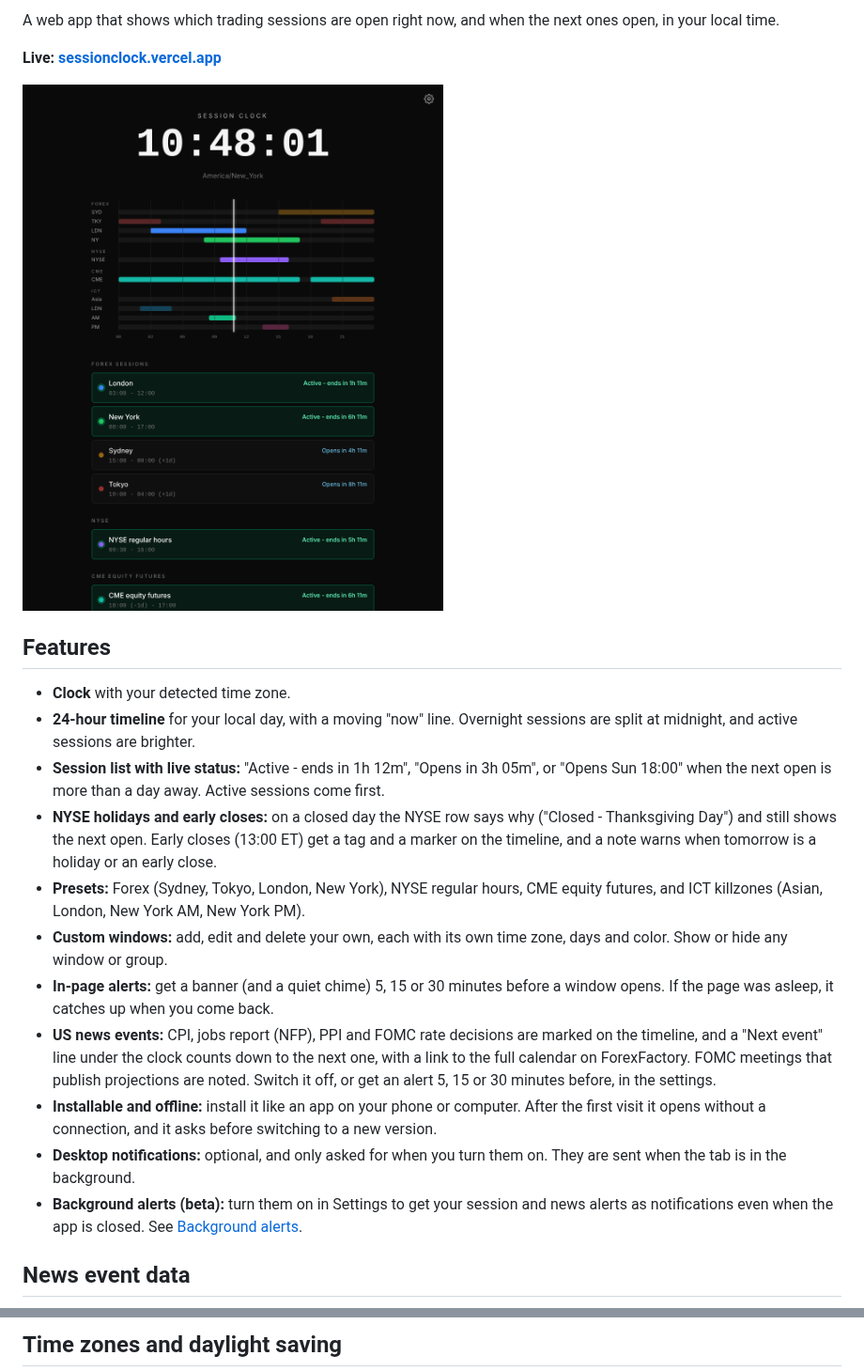
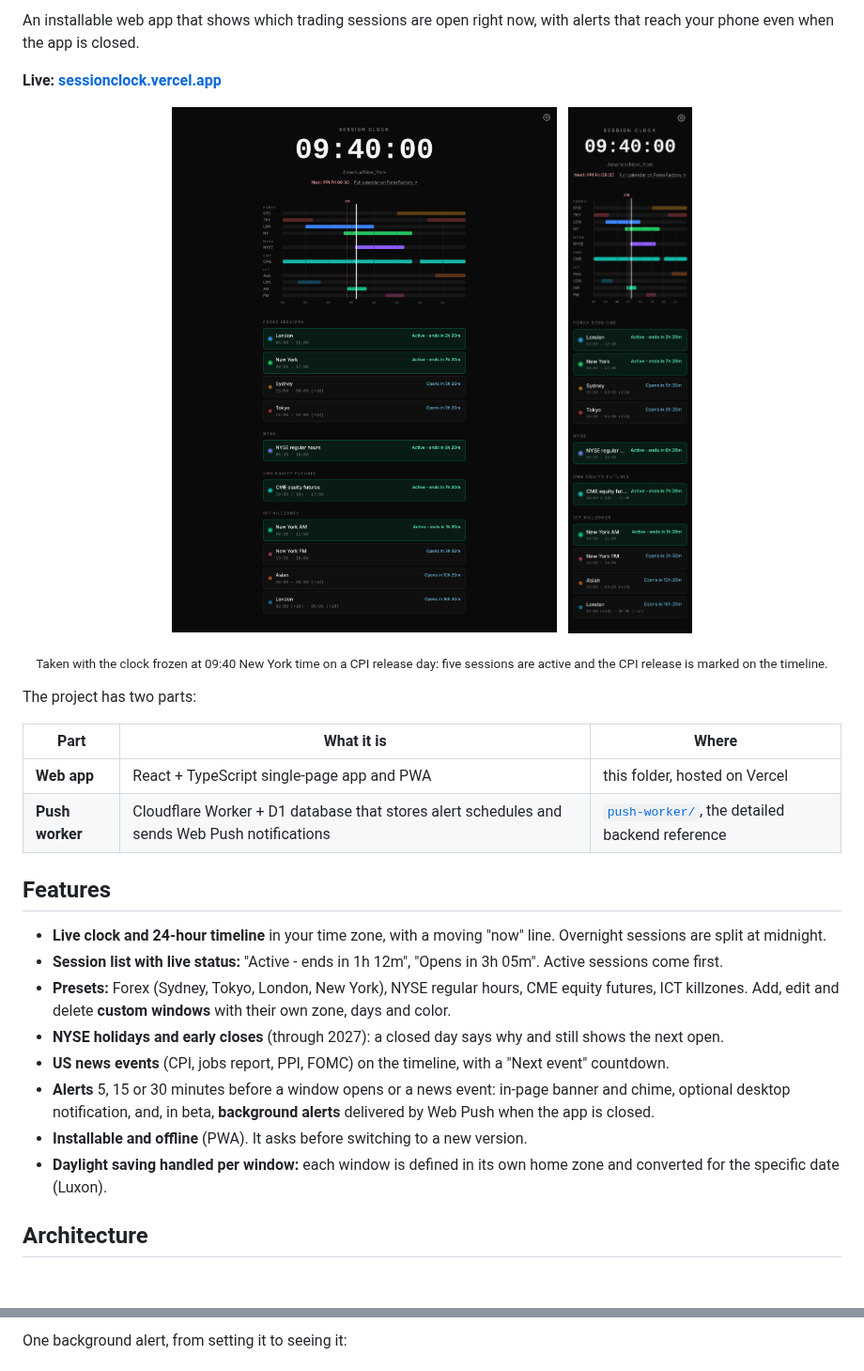
Before and after one commit to latiryni-gilbert/session-clock, a Markdown page: README.md, 2 parts joined by grey strips. Shown at 94% size. Drawn GitHub-style; pictures changed too: docs/screenshot-desktop.png (added), docs/screenshot-phone.png (added), docs/screenshot.png (deleted); blank space fills up the shorter version.

```diff
--- a/README.md
+++ b/README.md
@@ -4,23 +5,32 @@
 
-A web app that shows which trading sessions are open right now, and when the next ones open, in your local time.
+An installable web app that shows which trading sessions are open right now, with alerts that reach your phone even when the app is closed.
 
 **Live: [sessionclock.vercel.app](https://sessionclock.vercel.app/)**
 
-![Session Clock showing a live clock, a 24-hour timeline and the session list](docs/screenshot.png)
+<p align="center">
+  <img src="docs/screenshot-desktop.png" alt="Session Clock on a desktop: a live clock, a 24-hour timeline with a CPI marker, and the session list with several sessions active" width="560">
+  &nbsp;
+  <img src="docs/screenshot-phone.png" alt="The same screen on a phone" width="220">
+</p>
+<p align="center"><sub>Taken with the clock frozen at 09:40 New York time on a CPI release day: five sessions are active and the CPI release is marked on the timeline.</sub></p>
+
+The project has two parts:
+
+| Part | What it is | Where |
+|---|---|---|
+| **Web app** | React + TypeScript single-page app and PWA | this folder, hosted on Vercel |
+| **Push worker** | Cloudflare Worker + D1 database that stores alert schedules and sends Web Push notifications | [`push-worker/`](push-worker/README.md), the detailed backend reference |
 
 ## Features
 
-- **Clock** with your detected time zone.
-- **24-hour timeline** for your local day, with a moving "now" line. Overnight sessions are split at midnight, and active sessions are brighter.
-- **Session list with live status:** "Active - ends in 1h 12m", "Opens in 3h 05m", or "Opens Sun 18:00" when the next open is more than a day away. Active sessions come first.
-- **NYSE holidays and early closes:** on a closed day the NYSE row says why ("Closed - Thanksgiving Day") and still shows the next open. Early closes (13:00 ET) get a tag and a marker on the timeline, and a note warns when tomorrow is a holiday or an early close.
-- **Presets:** Forex (Sydney, Tokyo, London, New York), NYSE regular hours, CME equity futures, and ICT killzones (Asian, London, New York AM, New York PM).
-- **Custom windows:** add, edit and delete your own, each with its own time zone, days and color. Show or hide any window or group.
-- **In-page alerts:** get a banner (and a quiet chime) 5, 15 or 30 minutes before a window opens. If the page was asleep, it catches up when you come back.
-- **US news events:** CPI, jobs report (NFP), PPI and FOMC rate decisions are marked on the timeline, and a "Next event" line under the clock counts down to the next one, with a link to the full calendar on ForexFactory. FOMC meetings that publish projections are noted. Switch it off, or get an alert 5, 15 or 30 minutes before, in the settings.
-- **Installable and offline:** install it like an app on your phone or computer. After the first visit it opens without a connection, and it asks before switching to a new version.
-- **Desktop notifications:** optional, and only asked for when you turn them on. They are sent when the tab is in the background.
-- **Background alerts (beta):** turn them on in Settings to get your session and news alerts as notifications even when the app is closed. See [Background alerts](#background-alerts-beta).
+- **Live clock and 24-hour timeline** in your time zone, with a moving "now" line. Overnight sessions are split at midnight.
+- **Session list with live status:** "Active - ends in 1h 12m", "Opens in 3h 05m". Active sessions come first.
+- **Presets:** Forex (Sydney, Tokyo, London, New York), NYSE regular hours, CME equity futures, ICT killzones. Add, edit and delete **custom windows** with their own zone, days and color.
+- **NYSE holidays and early closes** (through 2027): a closed day says why and still shows the next open.
+- **US news events** (CPI, jobs report, PPI, FOMC) on the timeline, with a "Next event" countdown.
+- **Alerts** 5, 15 or 30 minutes before a window opens or a news event: in-page banner and chime, optional desktop notification, and, in beta, **background alerts** delivered by Web Push when the app is closed.
+- **Installable and offline** (PWA). It asks before switching to a new version.
+- **Daylight saving handled per window:** each window is defined in its own home zone and converted for the specific date (Luxon).
 
-## News event data
+## Architecture
 
@@ -38,3 +66,3 @@ Once installed it opens in its own window without browser controls, and it keeps
 
-## Time zones and daylight saving
+One background alert, from setting it to seeing it:
 
```
Also changed, not shown: other parts of README.md (+163 -51 lines), docs/background-alerts-testing.md (added, +24 -0 lines).
